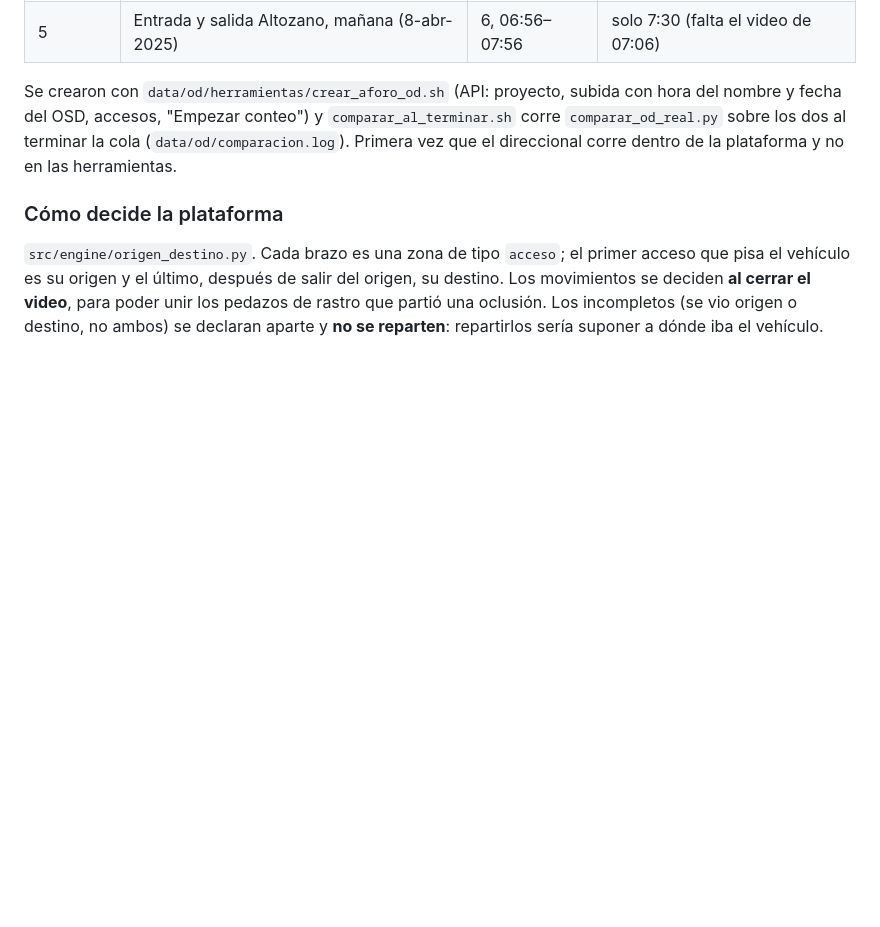
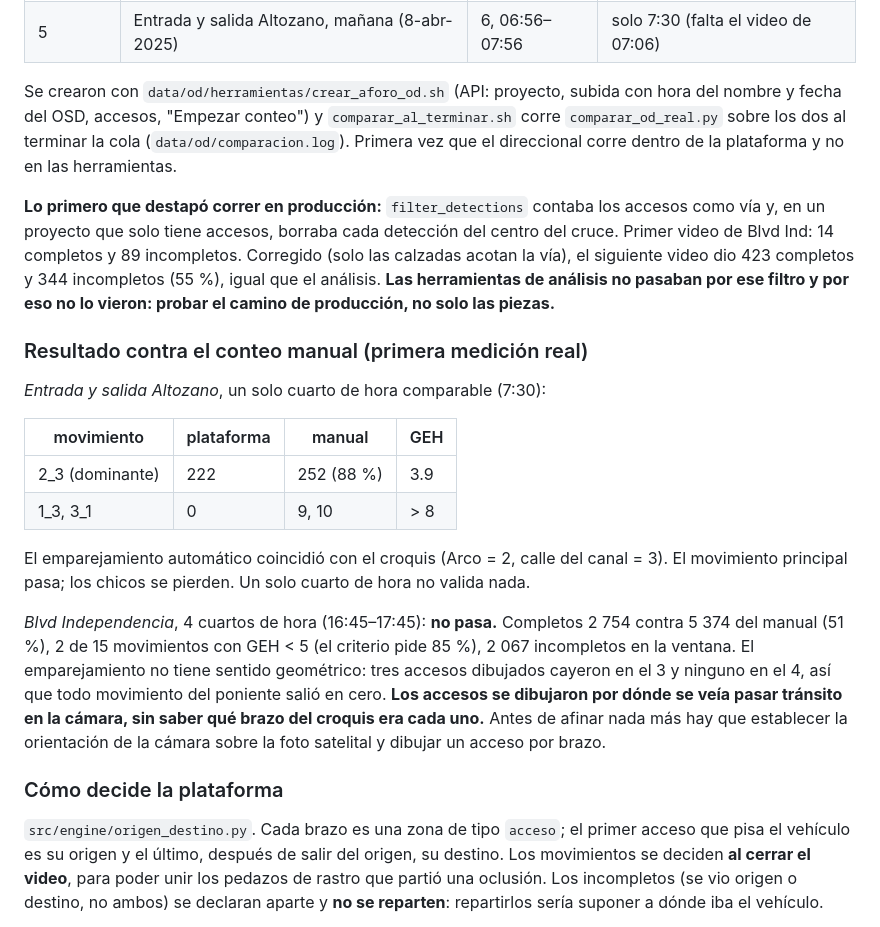
Before and after one commit to HugoLifes/vehicle-traffic-counter, a Markdown page: CLAUDE.md, the part around the change. Drawn GitHub-style; blank space fills up the shorter version.

Commit message:
CLAUDE.md: primera medicion del direccional contra el conteo manual
Entrada y salida Altozano (un cuarto de hora): el movimiento dominante
2_3 da 88 % con GEH 3.9 y el emparejamiento coincide con el croquis; los
movimientos chicos se pierden.

Blvd Independencia (cuatro cuartos de hora): no pasa. 51 % de los
completos del manual, 2 de 15 movimientos con GEH < 5, 2 067 incompletos
y un emparejamiento sin sentido geometrico (ningun acceso dibujado cayo en
el 4). Los accesos se dibujaron por donde se veia transito, sin saber que
brazo del croquis era cada uno.

Registra tambien el filtro de zonas que borraba el centro del cruce en
produccion y que las herramientas de analisis no detectaron porque no
pasaban por el.

Co-Authored-By: Claude Opus 5 <noreply@anthropic.com>

```diff
--- a/CLAUDE.md
+++ b/CLAUDE.md
@@ -696,6 +696,37 @@ subida con hora del nombre y fecha del OSD, accesos, "Empezar conteo") y
 terminar la cola (`data/od/comparacion.log`). Primera vez que el
 direccional corre dentro de la plataforma y no en las herramientas.
 
+**Lo primero que destapó correr en producción:** `filter_detections`
+contaba los accesos como vía y, en un proyecto que solo tiene accesos,
+borraba cada detección del centro del cruce. Primer video de Blvd Ind: 14
+completos y 89 incompletos. Corregido (solo las calzadas acotan la vía),
+el siguiente video dio 423 completos y 344 incompletos (55 %), igual que
+el análisis. **Las herramientas de análisis no pasaban por ese filtro y por
+eso no lo vieron: probar el camino de producción, no solo las piezas.**
+
+### Resultado contra el conteo manual (primera medición real)
+
+*Entrada y salida Altozano*, un solo cuarto de hora comparable (7:30):
+
+| movimiento | plataforma | manual | GEH |
+|---|---|---|---|
+| 2_3 (dominante) | 222 | 252 (88 %) | 3.9 |
+| 1_3, 3_1 | 0 | 9, 10 | > 8 |
+
+El emparejamiento automático coincidió con el croquis (Arco = 2, calle
+del canal = 3). El movimiento principal pasa; los chicos se pierden. Un
+solo cuarto de hora no valida nada.
+
+*Blvd Independencia*, 4 cuartos de hora (16:45–17:45): **no pasa.**
+Completos 2 754 contra 5 374 del manual (51 %), 2 de 15 movimientos con
+GEH < 5 (el criterio pide 85 %), 2 067 incompletos en la ventana. El
+emparejamiento no tiene sentido geométrico: tres accesos dibujados cayeron
+en el 3 y ninguno en el 4, así que todo movimiento del poniente salió en
+cero. **Los accesos se dibujaron por dónde se veía pasar tránsito en la
+cámara, sin saber qué brazo del croquis era cada uno.** Antes de afinar
+nada más hay que establecer la orientación de la cámara sobre la foto
+satelital y dibujar un acceso por brazo.
+
 ### Cómo decide la plataforma
 
 `src/engine/origen_destino.py`. Cada brazo es una zona de tipo `acceso`;
```
